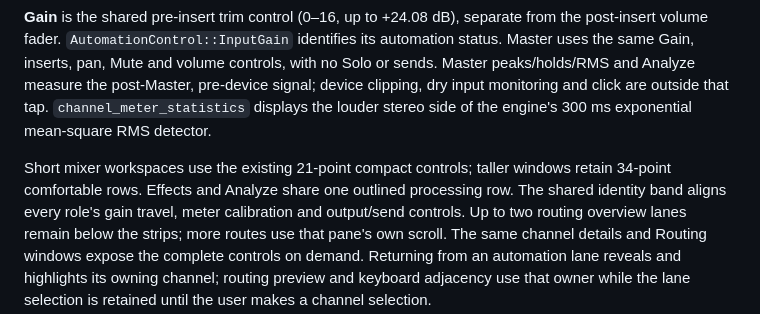
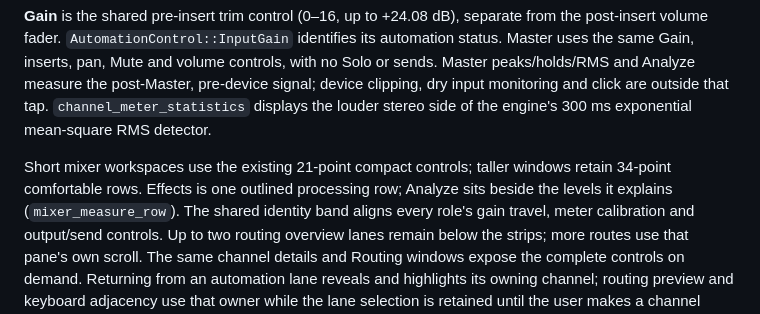
Before and after one commit to protocodus/rill-daw, a Markdown page: docs/UI.md, the part around one of its changes. Rendered like a GitHub page.

```diff
--- a/docs/UI.md
+++ b/docs/UI.md
@@ -1437,8 +1440,8 @@ are outside that tap. `channel_meter_statistics` displays the louder stereo side
 the engine's 300 ms exponential mean-square RMS detector.
 
 Short mixer workspaces use the existing 21-point compact controls; taller
-windows retain 34-point comfortable rows. Effects and Analyze share one outlined
-processing row. The shared identity band aligns every role's gain travel,
+windows retain 34-point comfortable rows. Effects is one outlined processing
+row; Analyze sits beside the levels it explains (`mixer_measure_row`). The shared identity band aligns every role's gain travel,
 meter calibration and output/send controls. Up to two routing overview lanes
 remain below the strips; more routes use that pane's own scroll. The same
 channel details and Routing windows expose the complete controls on demand.
```
Also changed, not shown: other parts of docs/UI.md (+12 -9 lines), docs/assets/ui-gallery/mixer-dark.png, docs/assets/ui-gallery/mixer-light.png, 8 other files.
